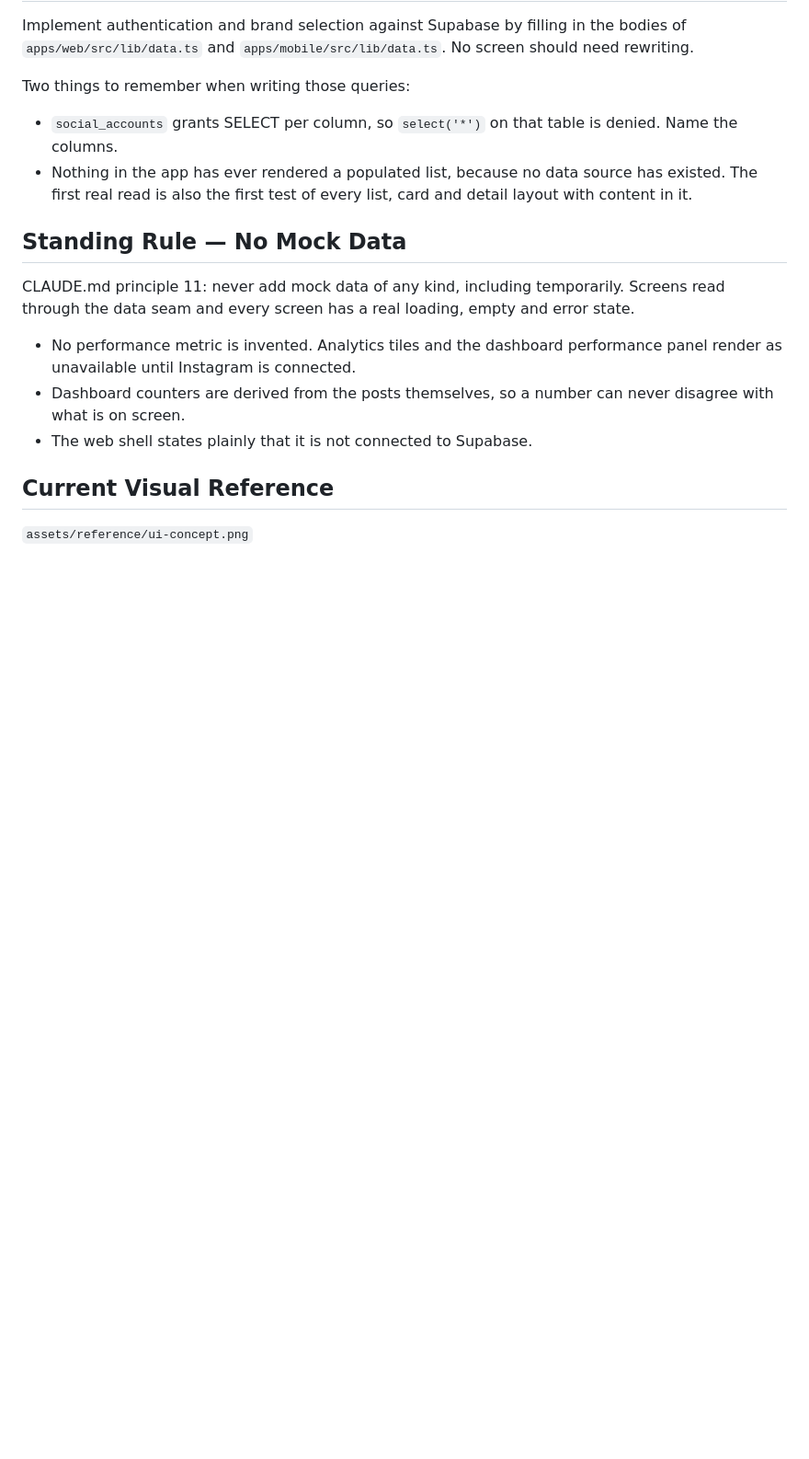
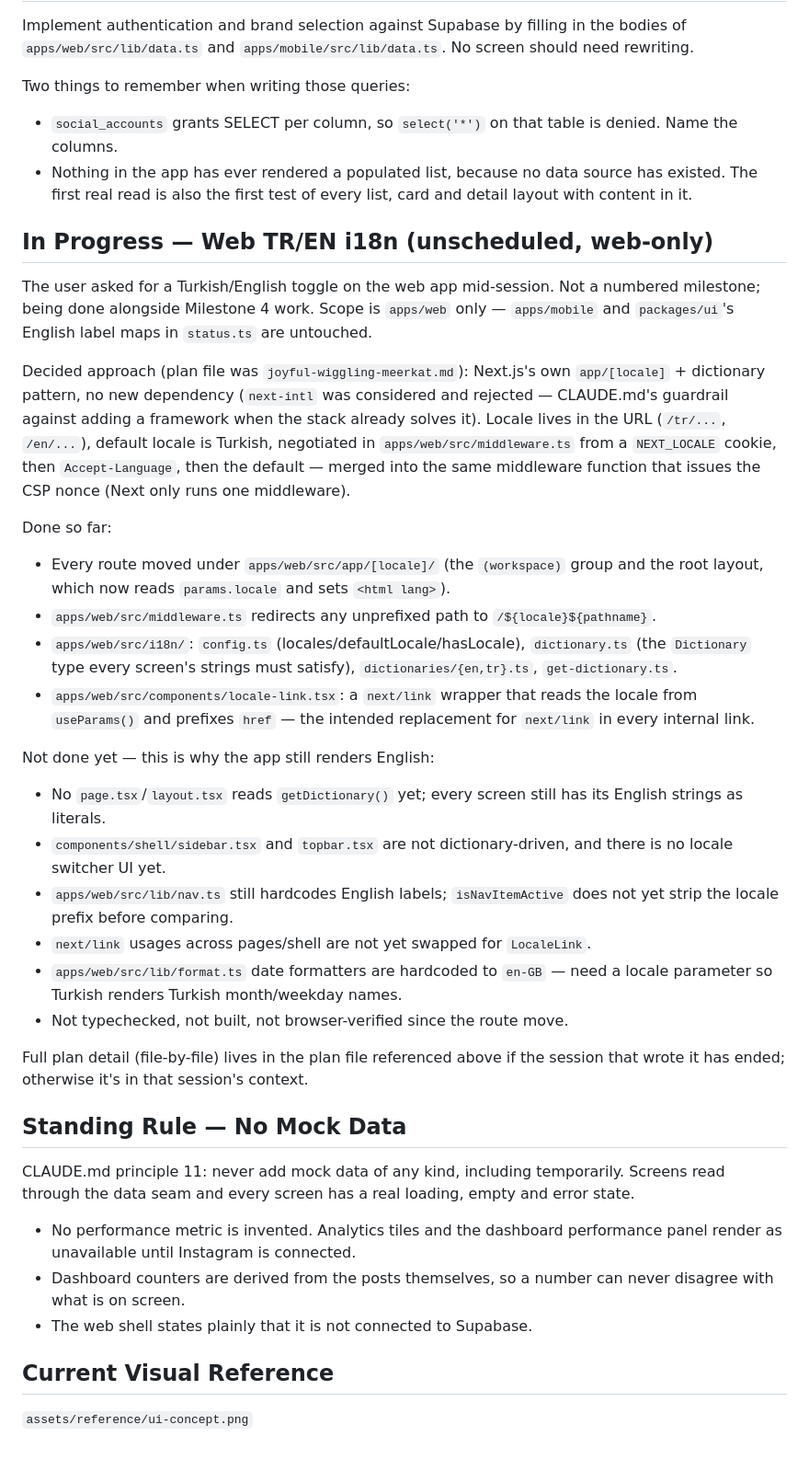
Before and after one commit to Madeforth/Social-Media-AgenAI, a Markdown page: memory-bank/activeContext.md, the part around the change. Shown at 92% size. GitHub-like rendering; blank space fills up the shorter version.

Commit message:
docs: record the in-progress TR/EN i18n work in the memory bank
Route restructure and dictionary infrastructure are committed but no
screen reads from them yet, so the app still renders English. Written
down so a future session picks up where this one left off.

Co-Authored-By: Claude Sonnet 5 <noreply@anthropic.com>
Claude-Session: https://claude.ai/code/session_01A7NLGfKN5DXoBdQkqYFkG1

```diff
--- a/memory-bank/activeContext.md
+++ b/memory-bank/activeContext.md
@@ -84,6 +84,47 @@ Two things to remember when writing those queries:
 - Nothing in the app has ever rendered a populated list, because no data source has existed. The
   first real read is also the first test of every list, card and detail layout with content in it.
 
+## In Progress — Web TR/EN i18n (unscheduled, web-only)
+
+The user asked for a Turkish/English toggle on the web app mid-session. Not a numbered milestone;
+being done alongside Milestone 4 work. Scope is `apps/web` only — `apps/mobile` and
+`packages/ui`'s English label maps in `status.ts` are untouched.
+
+Decided approach (plan file was `joyful-wiggling-meerkat.md`): Next.js's own `app/[locale]` +
+dictionary pattern, no new dependency (`next-intl` was considered and rejected — CLAUDE.md's
+guardrail against adding a framework when the stack already solves it). Locale lives in the URL
+(`/tr/...`, `/en/...`), default locale is Turkish, negotiated in `apps/web/src/middleware.ts` from
+a `NEXT_LOCALE` cookie, then `Accept-Language`, then the default — merged into the same middleware
+function that issues the CSP nonce (Next only runs one middleware).
+
+Done so far:
+
+- Every route moved under `apps/web/src/app/[locale]/` (the `(workspace)` group and the root
+  layout, which now reads `params.locale` and sets `<html lang>`).
+- `apps/web/src/middleware.ts` redirects any unprefixed path to `/${locale}${pathname}`.
+- `apps/web/src/i18n/`: `config.ts` (locales/defaultLocale/hasLocale), `dictionary.ts` (the
+  `Dictionary` type every screen's strings must satisfy), `dictionaries/{en,tr}.ts`,
+  `get-dictionary.ts`.
+- `apps/web/src/components/locale-link.tsx`: a `next/link` wrapper that reads the locale from
+  `useParams()` and prefixes `href` — the intended replacement for `next/link` in every internal
+  link.
+
+Not done yet — this is why the app still renders English:
+
+- No `page.tsx`/`layout.tsx` reads `getDictionary()` yet; every screen still has its English
+  strings as literals.
+- `components/shell/sidebar.tsx` and `topbar.tsx` are not dictionary-driven, and there is no
+  locale switcher UI yet.
+- `apps/web/src/lib/nav.ts` still hardcodes English labels; `isNavItemActive` does not yet strip
+  the locale prefix before comparing.
+- `next/link` usages across pages/shell are not yet swapped for `LocaleLink`.
+- `apps/web/src/lib/format.ts` date formatters are hardcoded to `en-GB` — need a locale parameter
+  so Turkish renders Turkish month/weekday names.
+- Not typechecked, not built, not browser-verified since the route move.
+
+Full plan detail (file-by-file) lives in the plan file referenced above if the session that wrote
+it has ended; otherwise it's in that session's context.
+
 ## Standing Rule — No Mock Data
 
 CLAUDE.md principle 11: never add mock data of any kind, including temporarily. Screens read
```
Also changed, not shown: memory-bank/progress.md (+3 -1 lines).
